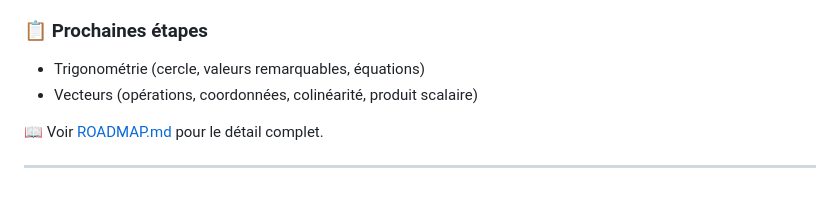
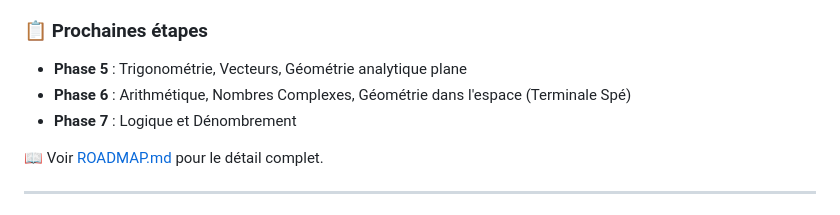
Before and after one commit to yyahige1/Website_Math, a Markdown page: README.md, the part around the change. Rendered like a GitHub page.

```diff
--- a/README.md
+++ b/README.md
@@ -157,8 +157,9 @@ npm run test:coverage
 - [x] Probabilités & Statistiques : Probabilités, Statistiques
 
 ### 📋 Prochaines étapes
-- Trigonométrie (cercle, valeurs remarquables, équations)
-- Vecteurs (opérations, coordonnées, colinéarité, produit scalaire)
+- **Phase 5** : Trigonométrie, Vecteurs, Géométrie analytique plane
+- **Phase 6** : Arithmétique, Nombres Complexes, Géométrie dans l'espace (Terminale Spé)
+- **Phase 7** : Logique et Dénombrement
 
 📖 Voir [ROADMAP.md](ROADMAP.md) pour le détail complet.
 
```
Also changed, not shown: CLAUDE.md (+12 -2 lines), ROADMAP.md (+81 -19 lines).
